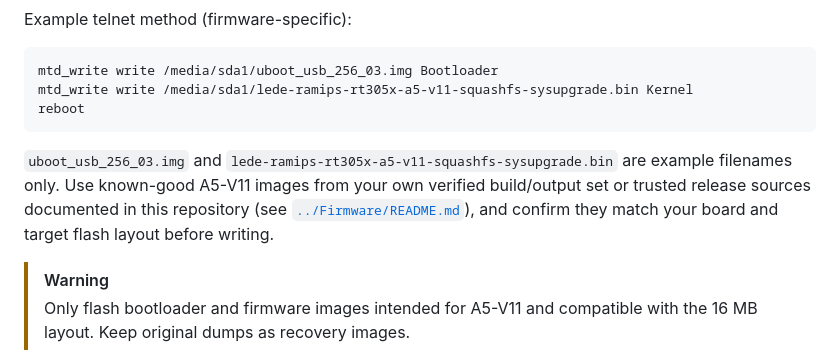
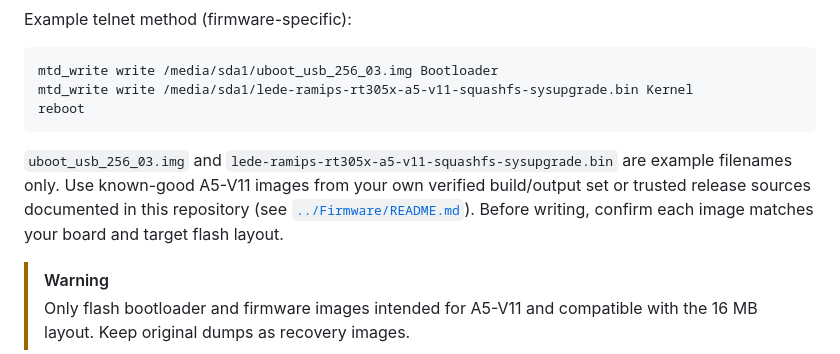
Before and after one commit to FatBaldDad/PS2-A5-V11-MiniWifi, a Markdown page: docs/A5-V11-4MB-to-16MB-Flash-Upgrade.md, the part around the change. Drawn GitHub-style.

Commit message:
Improve firmware example note readability

````diff
--- a/docs/A5-V11-4MB-to-16MB-Flash-Upgrade.md
+++ b/docs/A5-V11-4MB-to-16MB-Flash-Upgrade.md
@@ -232,7 +232,9 @@ mtd_write write /media/sda1/lede-ramips-rt305x-a5-v11-squashfs-sysupgrade.bin Ke
 reboot
 ```
 
-`uboot_usb_256_03.img` and `lede-ramips-rt305x-a5-v11-squashfs-sysupgrade.bin` are example filenames only. Use known-good A5-V11 images from your own verified build/output set or trusted release sources documented in this repository (see [`../Firmware/README.md`](../Firmware/README.md)), and confirm they match your board and target flash layout before writing.
+`uboot_usb_256_03.img` and `lede-ramips-rt305x-a5-v11-squashfs-sysupgrade.bin` are example filenames only.
+Use known-good A5-V11 images from your own verified build/output set or trusted release sources documented in this repository (see [`../Firmware/README.md`](../Firmware/README.md)).
+Before writing, confirm each image matches your board and target flash layout.
 
 > [!WARNING]
 > Only flash bootloader and firmware images intended for A5-V11 and compatible with the 16 MB layout. Keep original dumps as recovery images.
````
